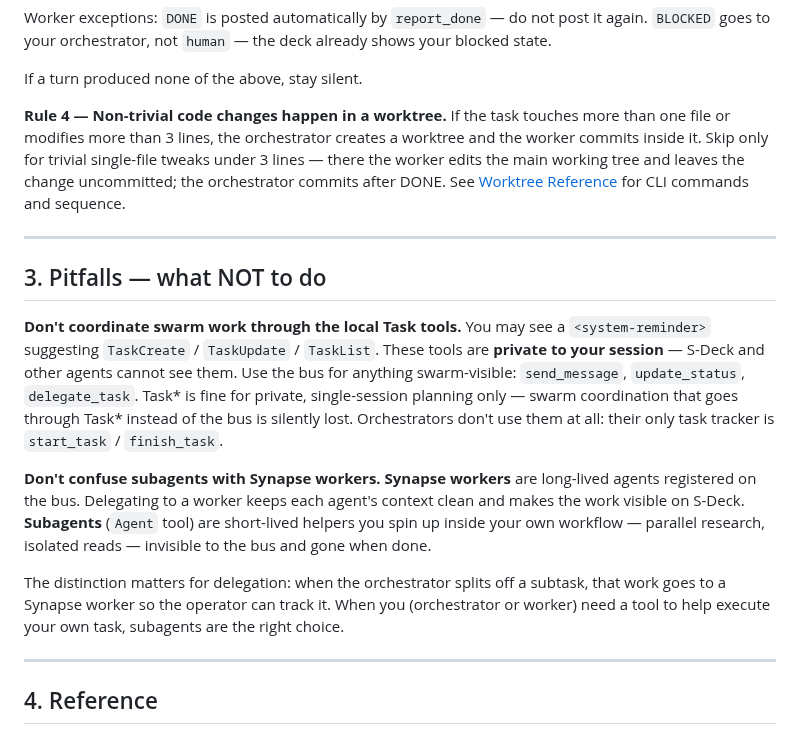
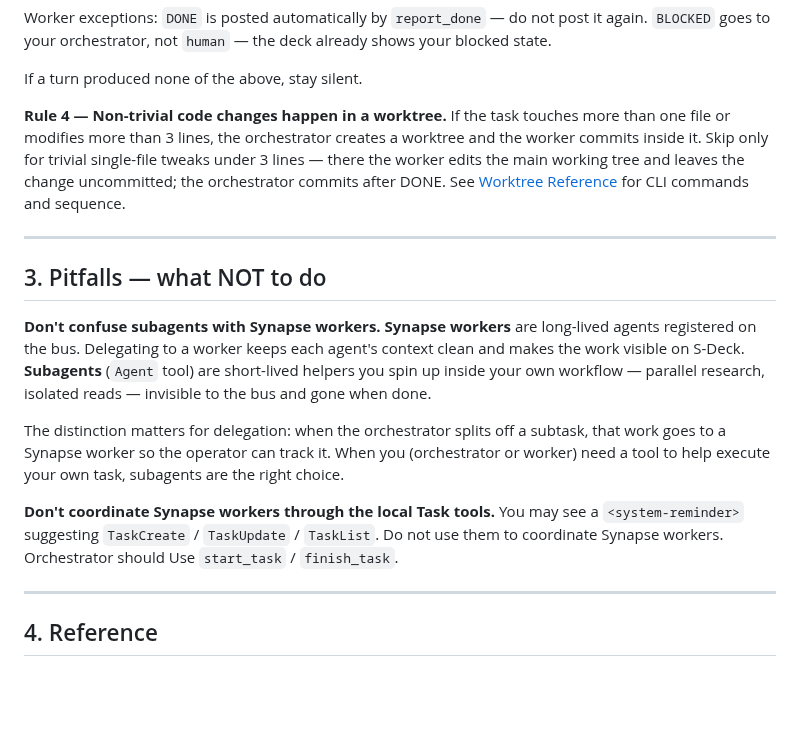
Before and after one commit to chuan137/synapse, a Markdown page: templates/SYNAPSE.md, the part around one of its changes. GitHub-like rendering; blank space fills up the shorter version.

```diff
--- a/templates/SYNAPSE.md
+++ b/templates/SYNAPSE.md
@@ -99,19 +93,22 @@ Worker exceptions: `DONE` is posted automatically by `report_done` — do not po
 If a turn produced none of the above, stay silent.
 
 **Rule 4 — Non-trivial code changes happen in a worktree.**
-If the task touches more than one file or modifies more than 3 lines, the orchestrator creates a worktree and the worker commits inside it. Skip only for trivial single-file tweaks under 3 lines — there the worker edits the main working tree and leaves the change uncommitted; the orchestrator commits after DONE. See [Worktree Reference](#worktree-reference) for CLI commands and sequence.
+If the task touches more than one file or modifies more than 3 lines, the orchestrator creates a worktree and the worker commits inside it.
+Skip only for trivial single-file tweaks under 3 lines — there the worker edits the main working tree and leaves the change uncommitted; the orchestrator commits after DONE.
+See [Worktree Reference](#worktree-reference) for CLI commands and sequence.
 
 ---
 
 ## 3. Pitfalls — what NOT to do
 
-**Don't coordinate swarm work through the local Task tools.**
-You may see a `<system-reminder>` suggesting `TaskCreate` / `TaskUpdate` / `TaskList`. These tools are **private to your session** — S-Deck and other agents cannot see them. Use the bus for anything swarm-visible: `send_message`, `update_status`, `delegate_task`. Task* is fine for private, single-session planning only — swarm coordination that goes through Task* instead of the bus is silently lost. Orchestrators don't use them at all: their only task tracker is `start_task` / `finish_task`.
-
 **Don't confuse subagents with Synapse workers.**
-**Synapse workers** are long-lived agents registered on the bus. Delegating to a worker keeps each agent's context clean and makes the work visible on S-Deck. **Subagents** (`Agent` tool) are short-lived helpers you spin up inside your own workflow — parallel research, isolated reads — invisible to the bus and gone when done.
+**Synapse workers** are long-lived agents registered on the bus. Delegating to a worker keeps each agent's context clean and makes the work visible on S-Deck.
+**Subagents** (`Agent` tool) are short-lived helpers you spin up inside your own workflow — parallel research, isolated reads — invisible to the bus and gone when done.
 
 The distinction matters for delegation: when the orchestrator splits off a subtask, that work goes to a Synapse worker so the operator can track it. When you (orchestrator or worker) need a tool to help execute your own task, subagents are the right choice.
+
+**Don't coordinate Synapse workers through the local Task tools.**
+You may see a `<system-reminder>` suggesting `TaskCreate` / `TaskUpdate` / `TaskList`. Do not use them to coordinate Synapse workers. Orchestrator should Use `start_task` / `finish_task`.
 
 ---
 
```
Also changed, not shown: other parts of templates/SYNAPSE.md (+13 -19 lines).
